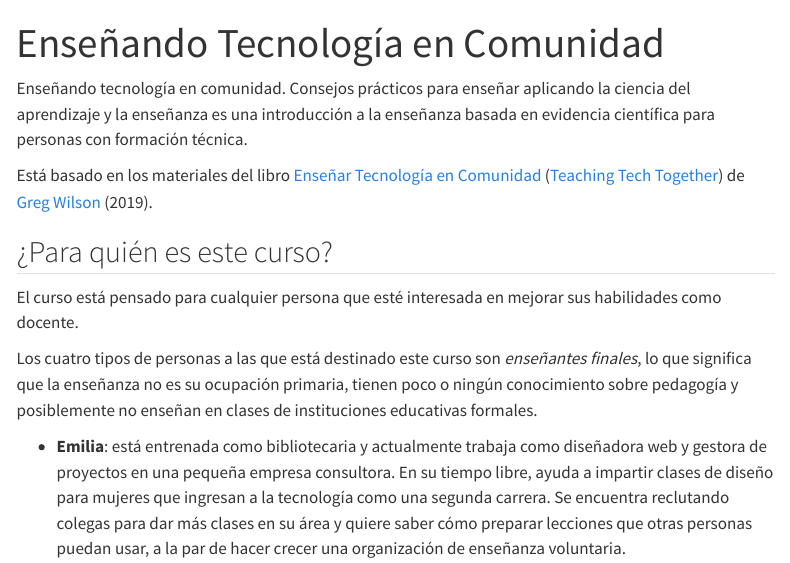
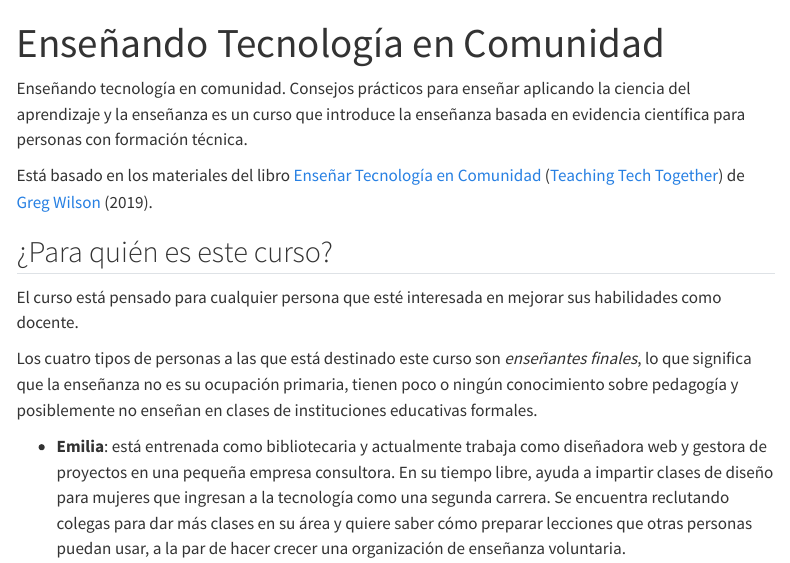
Before and after one commit to yabellini/t3es, a Quarto document (index.qmd): the page in a window 1100 px wide, from its top. Rendered offline with R 4.5, knitr and Pandoc in place of Quarto, with nearby package versions; menus at the side of the page are left out.

```diff
--- a/_quarto.yml
+++ b/_quarto.yml
@@ -3,7 +3,7 @@
   output-dir: docs
 
 website:
-  title: "Enseñando Tecnología en Comunidad"
+  title: "Enseñando Tecnología en Comunidad. Consejos prácticos para enseñar aplicando la ciencia del aprendizaje y la enseñanza"
   sidebar:
     background: primary
     # logo: "images/logo.png"
--- a/index.qmd
+++ b/index.qmd
@@ -2,7 +2,7 @@
 title: "Enseñando Tecnología en Comunidad"
 ---
 
-Enseñando tecnología en comunidad. Consejos prácticos para enseñar aplicando la ciencia del aprendizaje y la enseñanza es una introducción a la enseñanza basada en evidencia científica para personas con formación técnica.
+Enseñando tecnología en comunidad. Consejos prácticos para enseñar aplicando la ciencia del aprendizaje y la enseñanza es un curso que introduce la enseñanza basada en evidencia científica para personas con formación técnica.
 
 Está basado en los materiales del libro [Enseñar Tecnología en Comunidad](https://educarencomunidad.tech/) ([Teaching Tech Together](https://teachtogether.tech/)) de [Greg Wilson](https://third-bit.com/) (2019).
 
```
